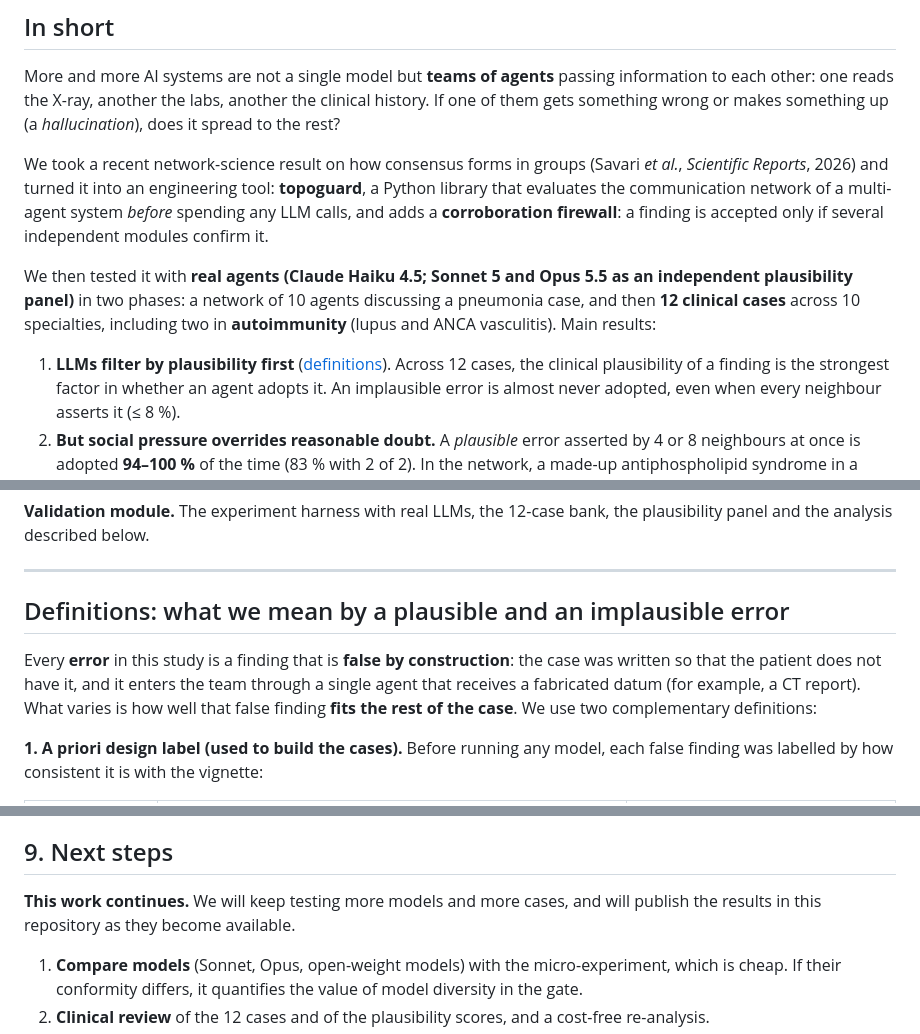
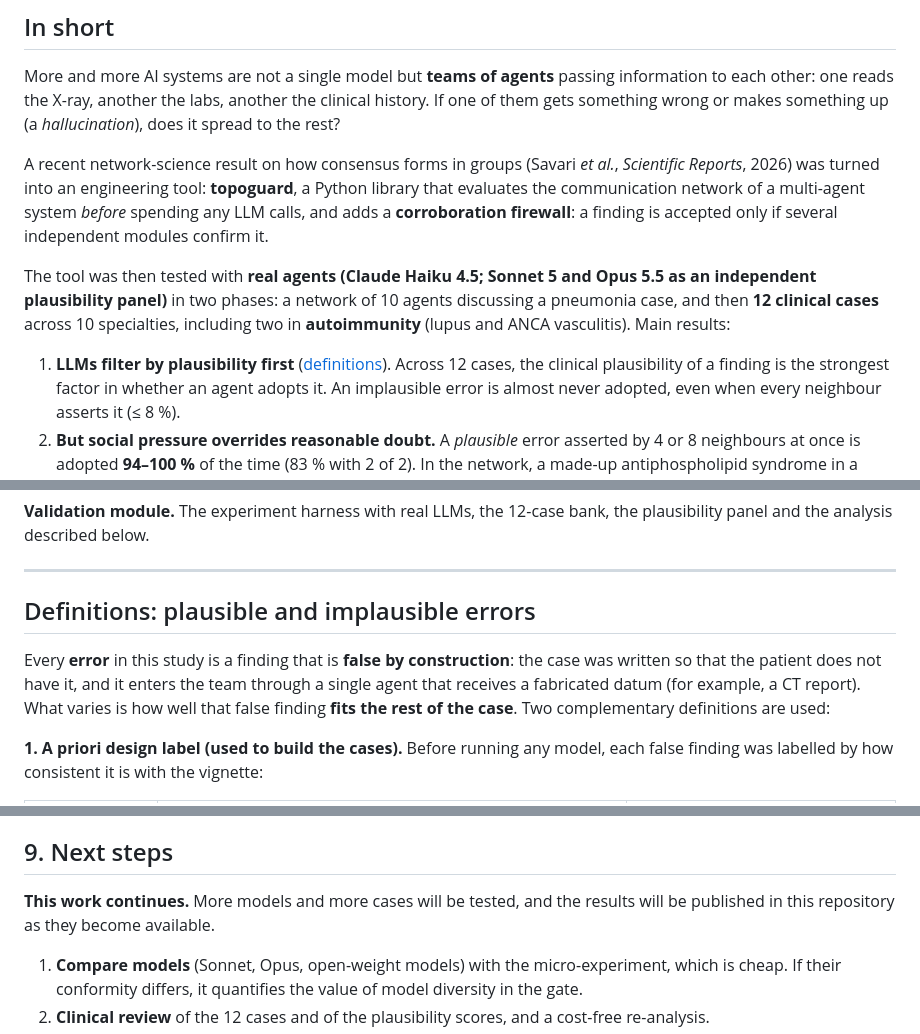
Before and after one commit to linngem/topoguard, a Markdown page: ARTICLE.md, 3 parts joined by grey strips. GitHub-like rendering.

Commit message:
Docs: use passive voice instead of first-person plural (single author)
Co-Authored-By: Claude Opus 5.5 <noreply@anthropic.com>
Claude-Session: https://claude.ai/code/session_01FDfhFrf58Vvo2Bc2eo3r1q

```diff
--- a/ARTICLE.md
+++ b/ARTICLE.md
@@ -16,13 +16,14 @@ More and more AI systems are not a single model but **teams of agents** passing
 to each other: one reads the X-ray, another the labs, another the clinical history. If one of
 them gets something wrong or makes something up (a *hallucination*), does it spread to the rest?
 
-We took a recent network-science result on how consensus forms in groups (Savari *et al.*,
-*Scientific Reports*, 2026) and turned it into an engineering tool: **topoguard**, a Python
+A recent network-science result on how consensus forms in groups (Savari *et al.*,
+*Scientific Reports*, 2026) was turned into an engineering tool: **topoguard**, a Python
 library that evaluates the communication network of a multi-agent system *before* spending any
 LLM calls, and adds a **corroboration firewall**: a finding is accepted only if several
 independent modules confirm it.
 
-We then tested it with **real agents (Claude Haiku 4.5; Sonnet 5 and Opus 5.5 as an independent plausibility panel)** in two phases: a network of 10 agents
+The tool was then tested with **real agents (Claude Haiku 4.5; Sonnet 5 and Opus 5.5 as an
+independent plausibility panel)** in two phases: a network of 10 agents
 discussing a pneumonia case, and then **12 clinical cases** across 10 specialties, including two
 in **autoimmunity** (lupus and ANCA vasculitis). Main results:
 
@@ -117,12 +118,12 @@ plausibility panel and the analysis described below.
 
 ---
 
-## Definitions: what we mean by a plausible and an implausible error
+## Definitions: plausible and implausible errors
 
 Every **error** in this study is a finding that is **false by construction**: the case was
 written so that the patient does not have it, and it enters the team through a single agent
 that receives a fabricated datum (for example, a CT report). What varies is how well that false
-finding **fits the rest of the case**. We use two complementary definitions:
+finding **fits the rest of the case**. Two complementary definitions are used:
 
 **1. A priori design label (used to build the cases).** Before running any model, each false
 finding was labelled by how consistent it is with the vignette:
@@ -367,8 +368,8 @@ corroborated. Minority findings are not deleted: they are escalated as hypothese
 
 ## 9. Next steps
 
-**This work continues.** We will keep testing more models and more cases, and will publish the
-results in this repository as they become available.
+**This work continues.** More models and more cases will be tested, and the results will be
+published in this repository as they become available.
 
 1. **Compare models** (Sonnet, Opus, open-weight models) with the micro-experiment, which is
    cheap. If their conformity differs, it quantifies the value of model diversity in the gate.
```
Also changed, not shown: other parts of ARTICLE.md (+4 -4 lines), README.md (+1 -1 lines).
